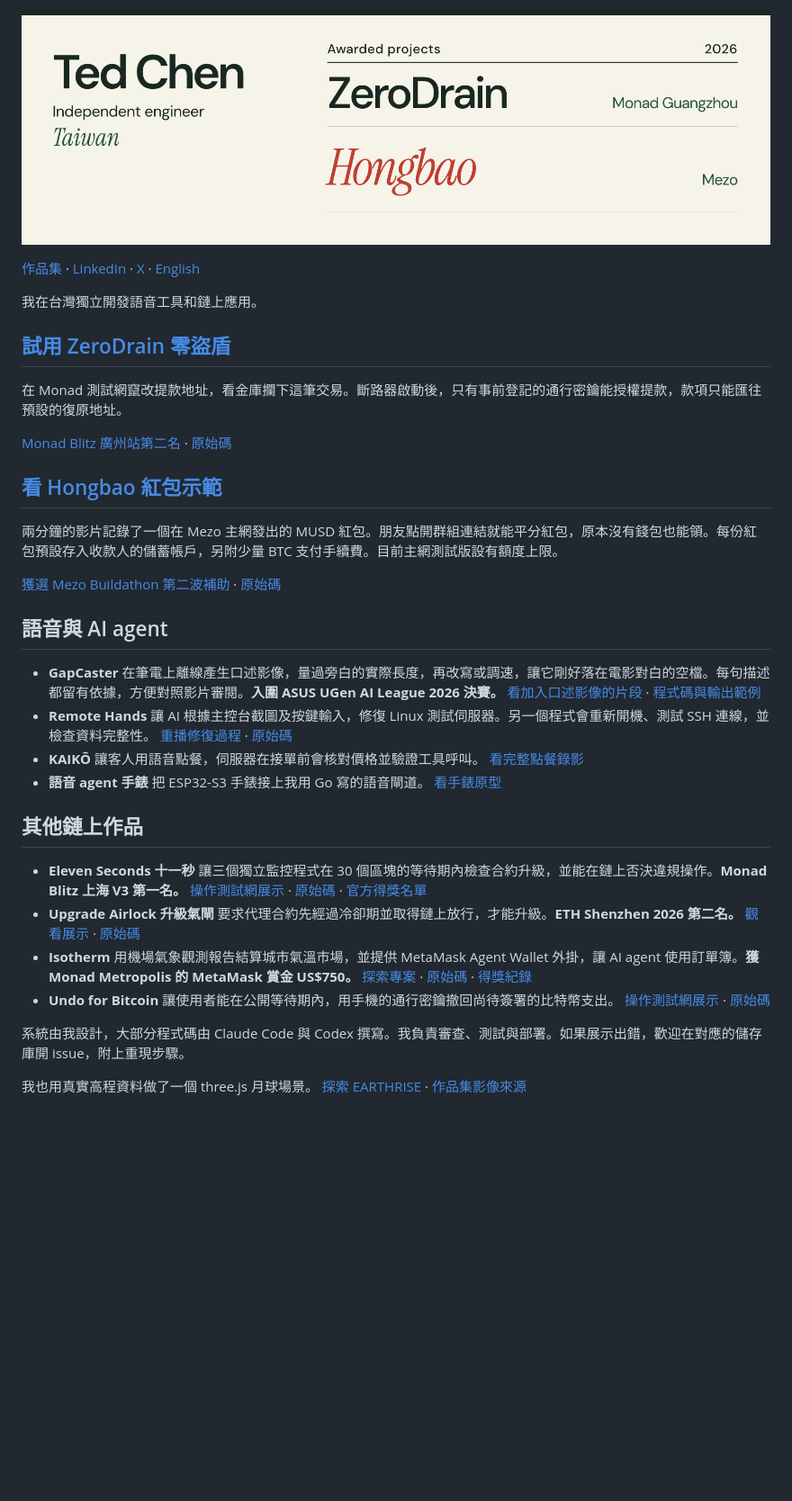
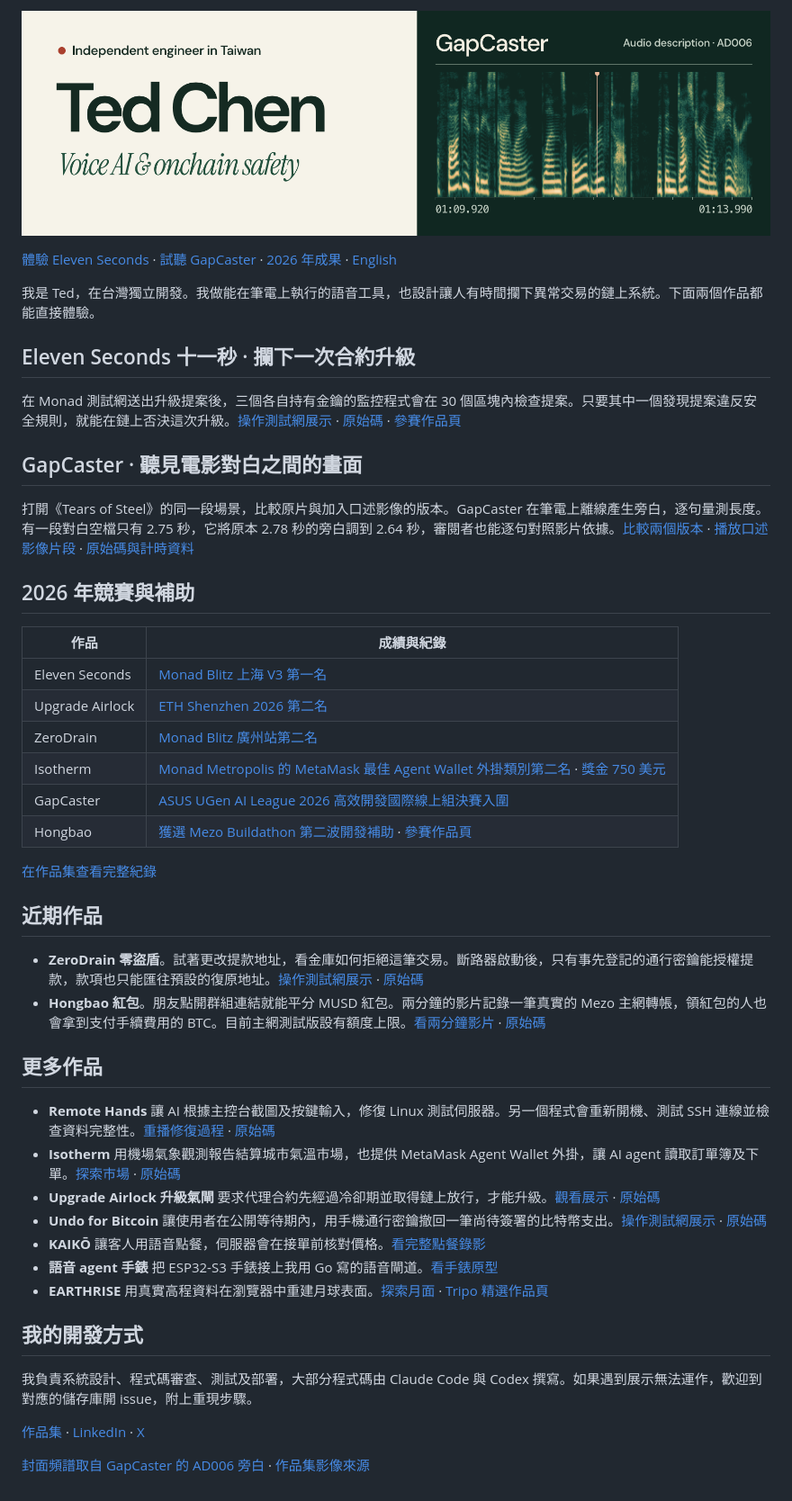
Before and after one commit to tedinroc/tedinroc, a Markdown page: README.zh-TW.md, the part around one of its changes. Shown at 90% size. GitHub-like rendering; pictures changed too: github-hero.png; blank space fills up the shorter version.

```diff
--- a/README.zh-TW.md
+++ b/README.zh-TW.md
@@ -2,34 +2,57 @@
 
-[作品集](https://tedinroc.github.io/zh.html) · [LinkedIn](https://www.linkedin.com/in/tedinroc) · [X](https://x.com/tedinroc) · [English](README.md)
+[體驗 Eleven Seconds](https://tedinroc.github.io/eleven-seconds-arena/) · [試聽 GapCaster](https://tedinroc.github.io/gapcaster/zh.html#sample) · [2026 年成果](#recognition) · [English](README.md)
 
-我在台灣獨立開發語音工具和鏈上應用。
+我是 Ted，在台灣獨立開發。我做能在筆電上執行的語音工具，也設計讓人有時間攔下異常交易的鏈上系統。下面兩個作品都能直接體驗。
 
-## [試用 ZeroDrain 零盜盾](https://zerodrain-monad.pages.dev/)
+<a name="eleven-seconds-十一秒"></a>
 
-在 Monad 測試網竄改提款地址，看金庫攔下這筆交易。斷路器啟動後，只有事前登記的通行密鑰能授權提款，款項只能匯往預設的復原地址。
+## Eleven Seconds 十一秒 · 攔下一次合約升級
 
-[Monad Blitz 廣州站第二名](https://mojo.devnads.com/events/18?tab=showcase) · [原始碼](https://github.com/tedinroc/zerodrain-monad)
+在 Monad 測試網送出升級提案後，三個各自持有金鑰的監控程式會在 30 個區塊內檢查提案。只要其中一個發現提案違反安全規則，就能在鏈上否決這次升級。[操作測試網展示](https://tedinroc.github.io/eleven-seconds-arena/) · [原始碼](https://github.com/tedinroc/eleven-seconds) · [參賽作品頁](https://mojo.devnads.com/projects/409)
 
-## [看 Hongbao 紅包示範](https://hongbao.trytry.net/video/)
+<a name="gapcaster"></a>
 
-兩分鐘的影片記錄了一個在 Mezo 主網發出的 MUSD 紅包。朋友點開群組連結就能平分紅包，原本沒有錢包也能領。每份紅包預設存入收款人的儲蓄帳戶，另附少量 BTC 支付手續費。目前主網測試版設有額度上限。
+## GapCaster · 聽見電影對白之間的畫面
 
-[獲選 Mezo Buildathon 第二波補助](https://app.akindo.io/communities/NmgM6k04KCdvpAZ8N/products/Pv1eeQQOVTgXBxv4) · [原始碼](https://github.com/tedinroc/hongbao)
+打開《Tears of Steel》的同一段場景，比較原片與加入口述影像的版本。GapCaster 在筆電上離線產生旁白，逐句量測長度。有一段對白空檔只有 2.75 秒，它將原本 2.78 秒的旁白調到 2.64 秒，審閱者也能逐句對照影片依據。[比較兩個版本](https://tedinroc.github.io/gapcaster/zh.html#sample) · [播放口述影像片段](https://github.com/tedinroc/gapcaster/blob/main/samples/tears-of-steel-0-140/clip_with_ad.mp4) · [原始碼與計時資料](https://github.com/tedinroc/gapcaster)
 
-## 語音與 AI agent
+<a name="recognition"></a>
 
-- <a name="gapcaster"></a>**GapCaster** 在筆電上離線產生口述影像，量過旁白的實際長度，再改寫或調速，讓它剛好落在電影對白的空檔。每句描述都留有依據，方便對照影片審閱。**入圍 ASUS UGen AI League 2026 決賽。** [看加入口述影像的片段](https://github.com/tedinroc/gapcaster/blob/main/samples/tears-of-steel-0-140/clip_with_ad.mp4) · [程式碼與輸出範例](https://github.com/tedinroc/gapcaster)
-- <a name="remote-hands"></a>**Remote Hands** 讓 AI 根據主控台截圖及按鍵輸入，修復 Linux 測試伺服器。另一個程式會重新開機、測試 SSH 連線，並檢查資料完整性。 [重播修復過程](https://tedinroc.github.io/remote-hands/) · [原始碼](https://github.com/tedinroc/remote-hands)
-- **KAIKŌ** 讓客人用語音點餐，伺服器在接單前會核對價格並驗證工具呼叫。 [看完整點餐錄影](https://tedinroc.github.io/kaiko/)
-- **語音 agent 手錶** 把 ESP32-S3 手錶接上我用 Go 寫的語音閘道。 [看手錶原型](https://tedinroc.github.io/watch/)
+## 2026 年競賽與補助
 
-## 其他鏈上作品
+| 作品 | 成績與紀錄 |
+| --- | --- |
+| Eleven Seconds | [Monad Blitz 上海 V3 第一名](https://mojo.devnads.com/events/17?tab=showcase) |
+| Upgrade Airlock | [ETH Shenzhen 2026 第二名](https://github.com/tedinroc/upgrade-airlock#readme) |
+| ZeroDrain | [Monad Blitz 廣州站第二名](https://mojo.devnads.com/events/18?tab=showcase) |
+| Isotherm | [Monad Metropolis 的 MetaMask 最佳 Agent Wallet 外掛類別第二名](https://x.com/monad/status/2120551113610953111) · [獎金 750 美元](https://github.com/tedinroc/isotherm/blob/main/docs/awards/metropolis-metamask-bounty.png) |
+| GapCaster | [ASUS UGen AI League 2026 高效開發國際線上組決賽入圍](https://contest.bhuntr.com/en/39jg9vimiynrhlksze/article/4517/) |
+| Hongbao | [獲選 Mezo Buildathon 第二波開發補助](https://api.akindo.io/public/wave-hacks/OVOO0gdrVU8379D10/waves/WjDnR6LJaSBkVkQz/submission-summaries?page=1&limit=5&keyword=Hongbao) · [參賽作品頁](https://app.akindo.io/communities/NmgM6k04KCdvpAZ8N/products/Pv1eeQQOVTgXBxv4) |
 
-- <a name="eleven-seconds-十一秒"></a>**Eleven Seconds 十一秒** 讓三個獨立監控程式在 30 個區塊的等待期內檢查合約升級，並能在鏈上否決違規操作。**Monad Blitz 上海 V3 第一名。** [操作測試網展示](https://tedinroc.github.io/eleven-seconds-arena/) · [原始碼](https://github.com/tedinroc/eleven-seconds) · [官方得獎名單](https://mojo.devnads.com/events/17?tab=showcase)
-- <a name="upgrade-airlock-升級氣閘"></a>**Upgrade Airlock 升級氣閘** 要求代理合約先經過冷卻期並取得鏈上放行，才能升級。**ETH Shenzhen 2026 第二名。** [觀看展示](https://upgrade-airlock.pages.dev/video/) · [原始碼](https://github.com/tedinroc/upgrade-airlock)
-- <a name="isotherm"></a>**Isotherm** 用機場氣象觀測報告結算城市氣溫市場，並提供 MetaMask Agent Wallet 外掛，讓 AI agent 使用訂單簿。**獲 Monad Metropolis 的 MetaMask 賞金 US$750。** [探索專案](https://tedinroc.github.io/isotherm/) · [原始碼](https://github.com/tedinroc/isotherm) · [得獎紀錄](https://github.com/tedinroc/isotherm/blob/main/docs/awards/metropolis-metamask-bounty.png)
-- <a name="undo-for-bitcoin"></a>**Undo for Bitcoin** 讓使用者能在公開等待期內，用手機的通行密鑰撤回尚待簽署的比特幣支出。 [操作測試網展示](https://undo-btc.pages.dev/) · [原始碼](https://github.com/tedinroc/undo)
+[在作品集查看完整紀錄](https://tedinroc.github.io/zh.html#recognition)
 
-系統由我設計，大部分程式碼由 Claude Code 與 Codex 撰寫。我負責審查、測試與部署。如果展示出錯，歡迎在對應的儲存庫開 issue，附上重現步驟。
+## 近期作品
 
-我也用真實高程資料做了一個 three.js 月球場景。 [探索 EARTHRISE](https://tedinroc.github.io/earthrise/) · [作品集影像來源](https://tedinroc.github.io/assets/portfolio/credits.txt)
+- <a name="試用-zerodrain-零盜盾"></a>**ZeroDrain 零盜盾**。試著更改提款地址，看金庫如何拒絕這筆交易。斷路器啟動後，只有事先登記的通行密鑰能授權提款，款項也只能匯往預設的復原地址。[操作測試網展示](https://zerodrain-monad.pages.dev/) · [原始碼](https://github.com/tedinroc/zerodrain-monad)
+- <a name="看-hongbao-紅包示範"></a>**Hongbao 紅包**。朋友點開群組連結就能平分 MUSD 紅包。兩分鐘的影片記錄一筆真實的 Mezo 主網轉帳，領紅包的人也會拿到支付手續費用的 BTC。目前主網測試版設有額度上限。[看兩分鐘影片](https://hongbao.trytry.net/video/) · [原始碼](https://github.com/tedinroc/hongbao)
+
+<a name="語音與-ai-agent"></a>
+<a name="其他鏈上作品"></a>
+
+## 更多作品
+
+- <a name="remote-hands"></a>**Remote Hands** 讓 AI 根據主控台截圖及按鍵輸入，修復 Linux 測試伺服器。另一個程式會重新開機、測試 SSH 連線並檢查資料完整性。[重播修復過程](https://tedinroc.github.io/remote-hands/) · [原始碼](https://github.com/tedinroc/remote-hands)
+- <a name="isotherm"></a>**Isotherm** 用機場氣象觀測報告結算城市氣溫市場，也提供 MetaMask Agent Wallet 外掛，讓 AI agent 讀取訂單簿及下單。[探索市場](https://tedinroc.github.io/isotherm/) · [原始碼](https://github.com/tedinroc/isotherm)
+- <a name="upgrade-airlock-升級氣閘"></a>**Upgrade Airlock 升級氣閘** 要求代理合約先經過冷卻期並取得鏈上放行，才能升級。[觀看展示](https://upgrade-airlock.pages.dev/video/) · [原始碼](https://github.com/tedinroc/upgrade-airlock)
+- <a name="undo-for-bitcoin"></a>**Undo for Bitcoin** 讓使用者在公開等待期內，用手機通行密鑰撤回一筆尚待簽署的比特幣支出。[操作測試網展示](https://undo-btc.pages.dev/) · [原始碼](https://github.com/tedinroc/undo)
+- **KAIKŌ** 讓客人用語音點餐，伺服器會在接單前核對價格。[看完整點餐錄影](https://tedinroc.github.io/kaiko/)
+- **語音 agent 手錶** 把 ESP32-S3 手錶接上我用 Go 寫的語音閘道。[看手錶原型](https://tedinroc.github.io/watch/)
+- **EARTHRISE** 用真實高程資料在瀏覽器中重建月球表面。[探索月面](https://tedinroc.github.io/earthrise/) · [Tripo 精選作品頁](https://developers.tripo3d.com/en/showcase/earthrise)
+
+## 我的開發方式
+
+我負責系統設計、程式碼審查、測試及部署，大部分程式碼由 Claude Code 與 Codex 撰寫。如果遇到展示無法運作，歡迎到對應的儲存庫開 issue，附上重現步驟。
+
+[作品集](https://tedinroc.github.io/zh.html) · [LinkedIn](https://www.linkedin.com/in/tedinroc) · [X](https://x.com/tedinroc)
+
+[封面頻譜取自 GapCaster 的 AD006 旁白](https://github.com/tedinroc/gapcaster/blob/main/samples/tears-of-steel-0-140/lines/AD006.wav) · [作品集影像來源](https://tedinroc.github.io/assets/portfolio/credits.txt)
```
Also changed, not shown: other parts of README.zh-TW.md (+1 -1 lines), README.md (+44 -21 lines).
